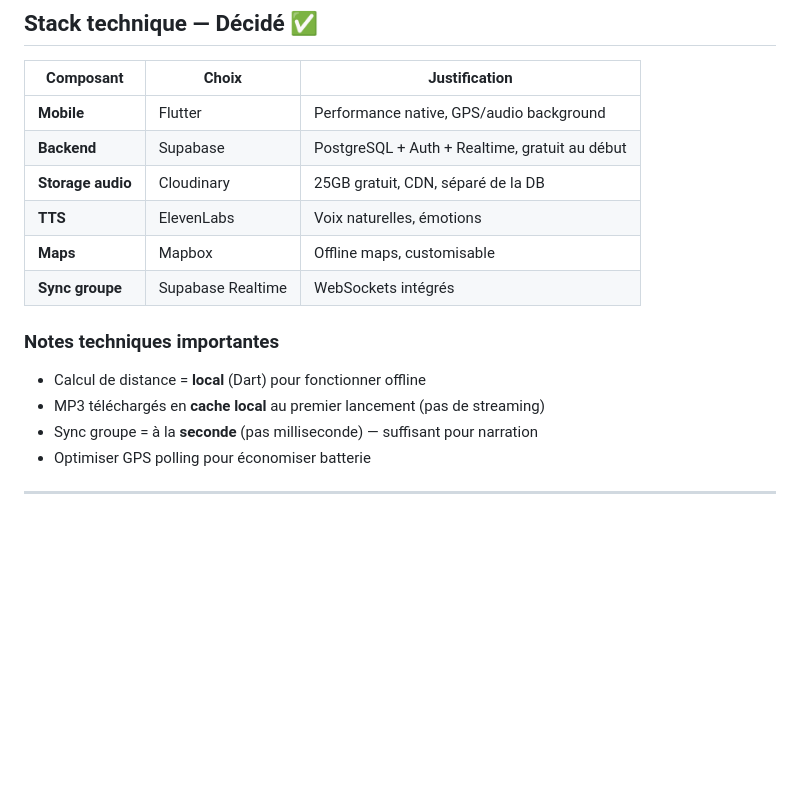
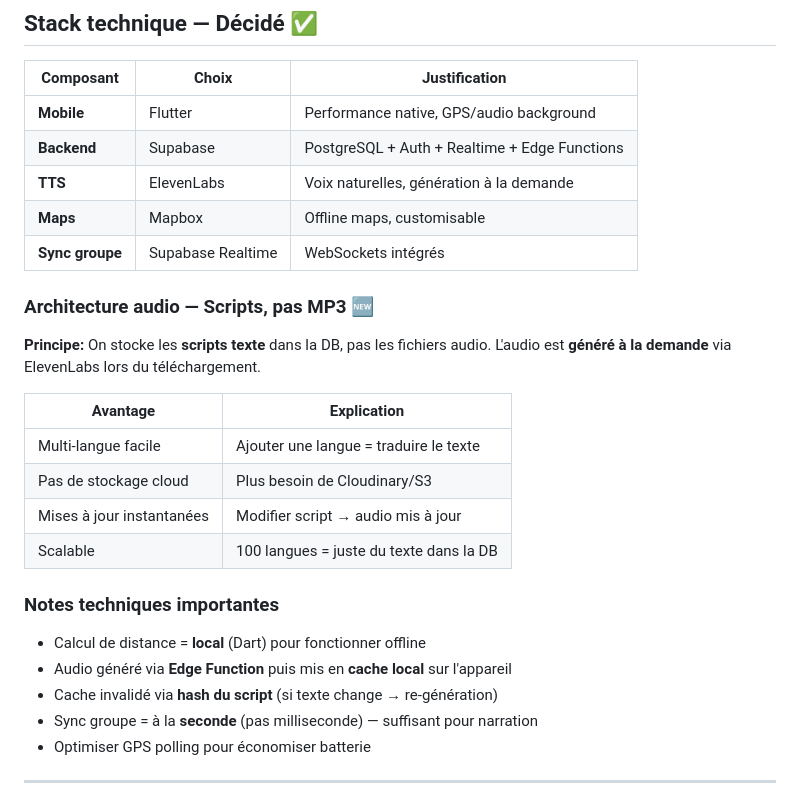
Before and after one commit to admin-rayv/app-voyage, a Markdown page: PROJECT.md, the part around the change. Drawn GitHub-style; blank space fills up the shorter version.

```diff
--- a/PROJECT.md
+++ b/PROJECT.md
@@ -198,15 +198,27 @@ Les touristes sont là 3-5 jours. Ils ne veulent pas s'abonner à une app qu'ils
 | Composant | Choix | Justification |
 |-----------|-------|---------------|
 | **Mobile** | Flutter | Performance native, GPS/audio background |
-| **Backend** | Supabase | PostgreSQL + Auth + Realtime, gratuit au début |
-| **Storage audio** | Cloudinary | 25GB gratuit, CDN, séparé de la DB |
-| **TTS** | ElevenLabs | Voix naturelles, émotions |
+| **Backend** | Supabase | PostgreSQL + Auth + Realtime + Edge Functions |
+| **TTS** | ElevenLabs | Voix naturelles, génération à la demande |
 | **Maps** | Mapbox | Offline maps, customisable |
 | **Sync groupe** | Supabase Realtime | WebSockets intégrés |
 
+### Architecture audio — Scripts, pas MP3 🆕
+
+**Principe:** On stocke les **scripts texte** dans la DB, pas les fichiers audio.
+L'audio est **généré à la demande** via ElevenLabs lors du téléchargement.
+
+| Avantage | Explication |
+|----------|-------------|
+| Multi-langue facile | Ajouter une langue = traduire le texte |
+| Pas de stockage cloud | Plus besoin de Cloudinary/S3 |
+| Mises à jour instantanées | Modifier script → audio mis à jour |
+| Scalable | 100 langues = juste du texte dans la DB |
+
 ### Notes techniques importantes
 - Calcul de distance = **local** (Dart) pour fonctionner offline
-- MP3 téléchargés en **cache local** au premier lancement (pas de streaming)
+- Audio généré via **Edge Function** puis mis en **cache local** sur l'appareil
+- Cache invalidé via **hash du script** (si texte change → re-génération)
 - Sync groupe = à la **seconde** (pas milliseconde) — suffisant pour narration
 - Optimiser GPS polling pour économiser batterie
 
```
Also changed, not shown: docs/TECH-STACK-ANALYSIS.md (+48 -63 lines).
